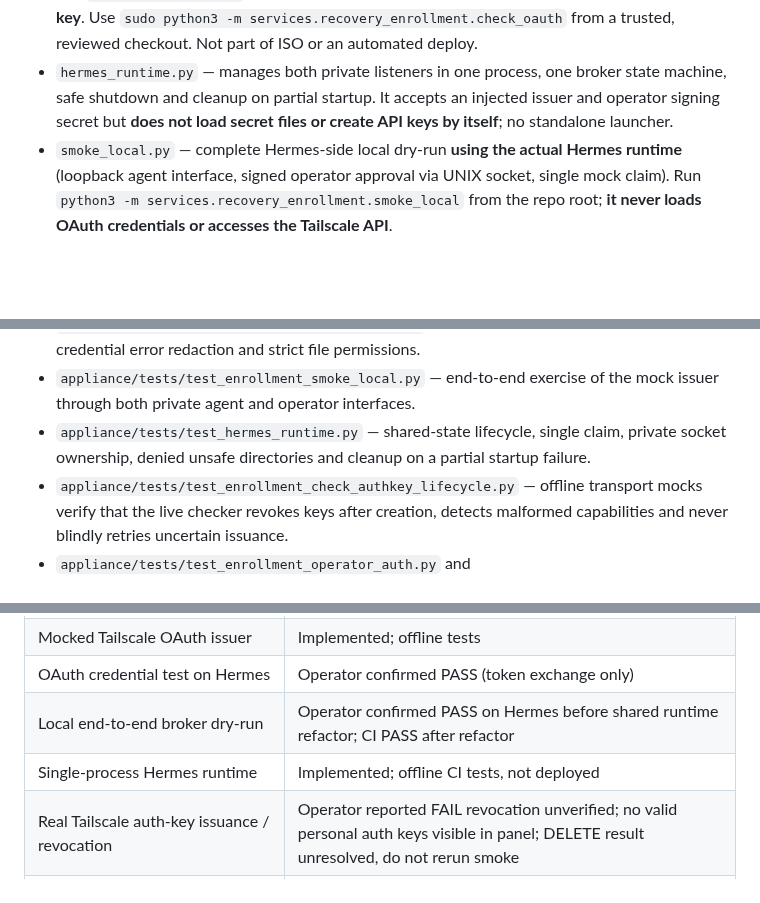
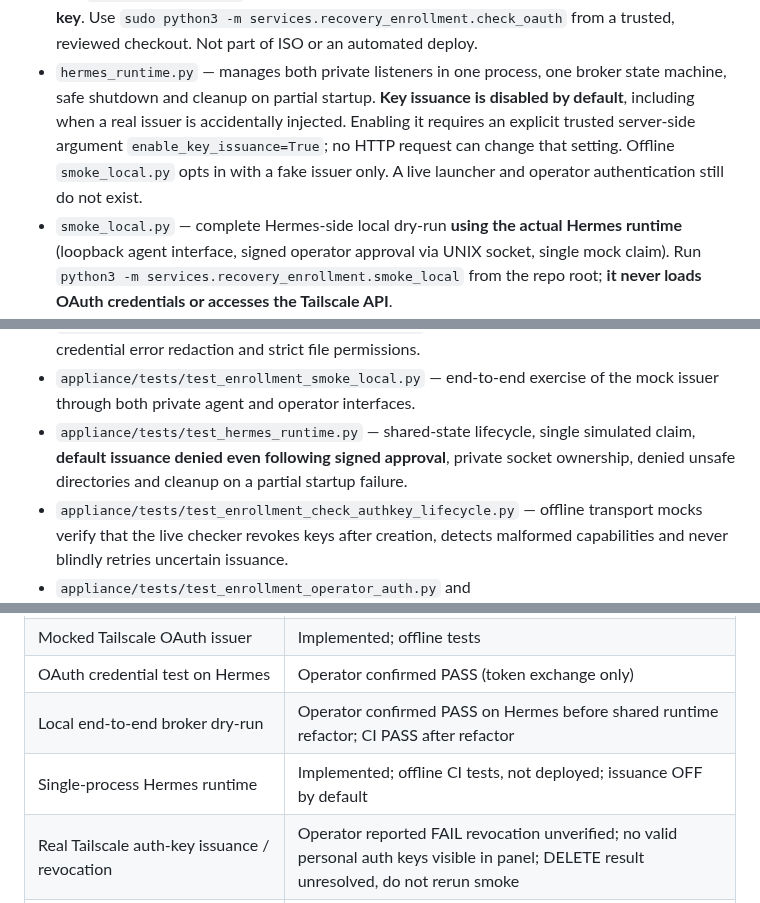
Before and after one commit to paulodepaula/SO_SYSTEM_RECOVERY, a Markdown page: services/recovery_enrollment/README.md, 3 parts joined by grey strips. Drawn GitHub-style; blank space fills up the shorter version.

Commit message:
docs(enrollment): record default-deny key issuance safety gate until Service Desk auth

```diff
--- a/services/recovery_enrollment/README.md
+++ b/services/recovery_enrollment/README.md
@@ -36,8 +36,11 @@ session. Neither the Recovery OS nor GitHub receives the OAuth client secret.
   trusted, reviewed checkout. Not part of ISO or an automated deploy.
 - `hermes_runtime.py` — manages both private listeners in one process,
   one broker state machine, safe shutdown and cleanup on partial startup.
-  It accepts an injected issuer and operator signing secret but **does not
-  load secret files or create API keys by itself**; no standalone launcher.
+  **Key issuance is disabled by default**, including when a real issuer
+  is accidentally injected. Enabling it requires an explicit trusted
+  server-side argument `enable_key_issuance=True`; no HTTP request can
+  change that setting. Offline `smoke_local.py` opts in with a fake issuer
+  only. A live launcher and operator authentication still do not exist.
 - `smoke_local.py` — complete Hermes-side local dry-run **using the actual
   Hermes runtime** (loopback agent interface, signed operator approval via
   UNIX socket, single mock claim). Run `python3 -m
@@ -95,7 +98,8 @@ session. Neither the Recovery OS nor GitHub receives the OAuth client secret.
 - `appliance/tests/test_enrollment_smoke_local.py` — end-to-end exercise
   of the mock issuer through both private agent and operator interfaces.
 - `appliance/tests/test_hermes_runtime.py` — shared-state lifecycle,
-  single claim, private socket ownership, denied unsafe directories and
+  single simulated claim, **default issuance denied even following signed
+  approval**, private socket ownership, denied unsafe directories and
   cleanup on a partial startup failure.
 - `appliance/tests/test_enrollment_check_authkey_lifecycle.py` — offline
   transport mocks verify that the live checker revokes keys after creation,
@@ -178,7 +182,7 @@ client is needed for Phase A tests.
 | Mocked Tailscale OAuth issuer | Implemented; offline tests |
 | OAuth credential test on Hermes | Operator confirmed PASS (token exchange only) |
 | Local end-to-end broker dry-run | Operator confirmed PASS on Hermes before shared runtime refactor; CI PASS after refactor |
-| Single-process Hermes runtime | Implemented; offline CI tests, not deployed |
+| Single-process Hermes runtime | Implemented; offline CI tests, not deployed; issuance OFF by default |
 | Real Tailscale auth-key issuance / revocation | Operator reported FAIL revocation unverified; no valid personal auth keys visible in panel; DELETE result unresolved, do not rerun smoke |
 | Private loopback HTTP agent adapter | Implemented, offline tests; not deployed |
 | Signed approval verifier / private operator UNIX socket | Implemented, offline tests; not deployed |
```
